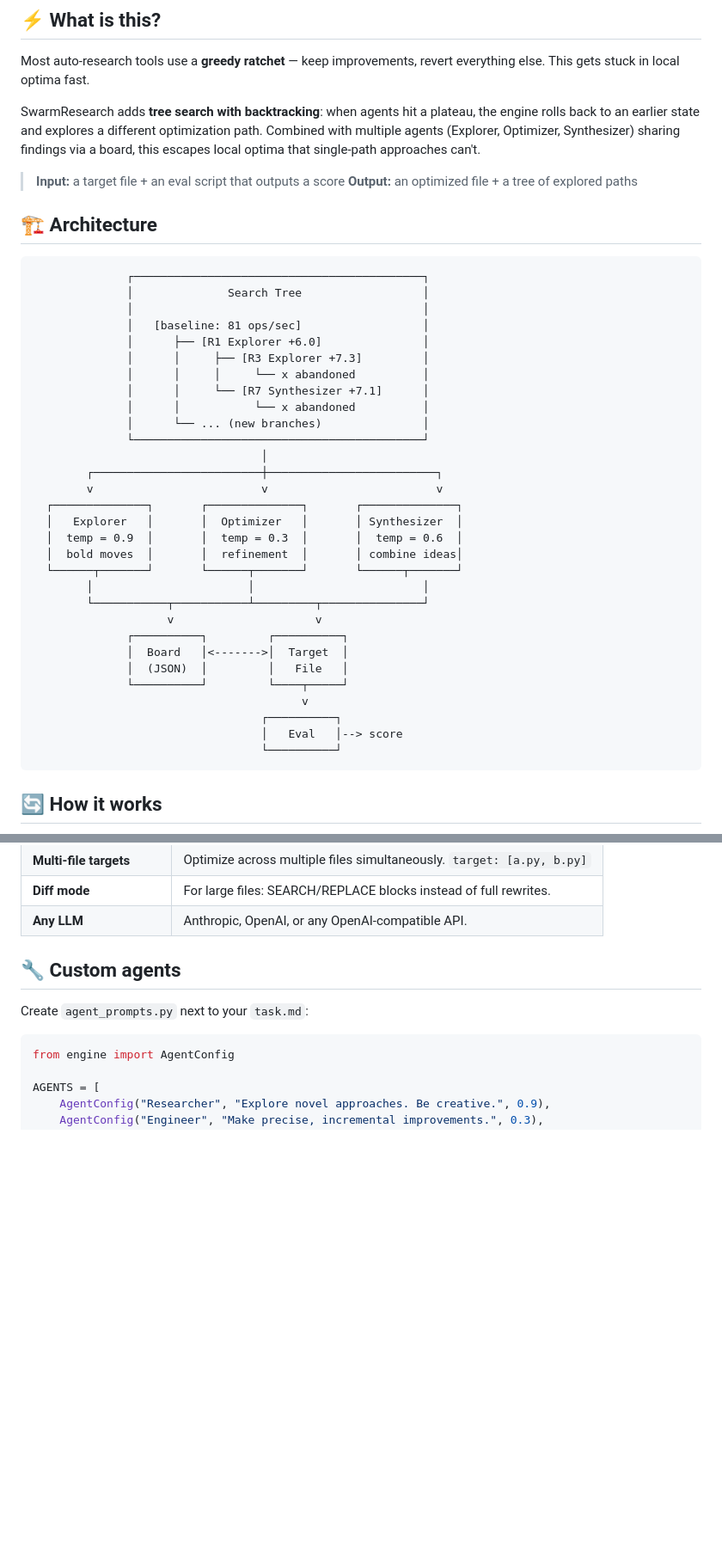
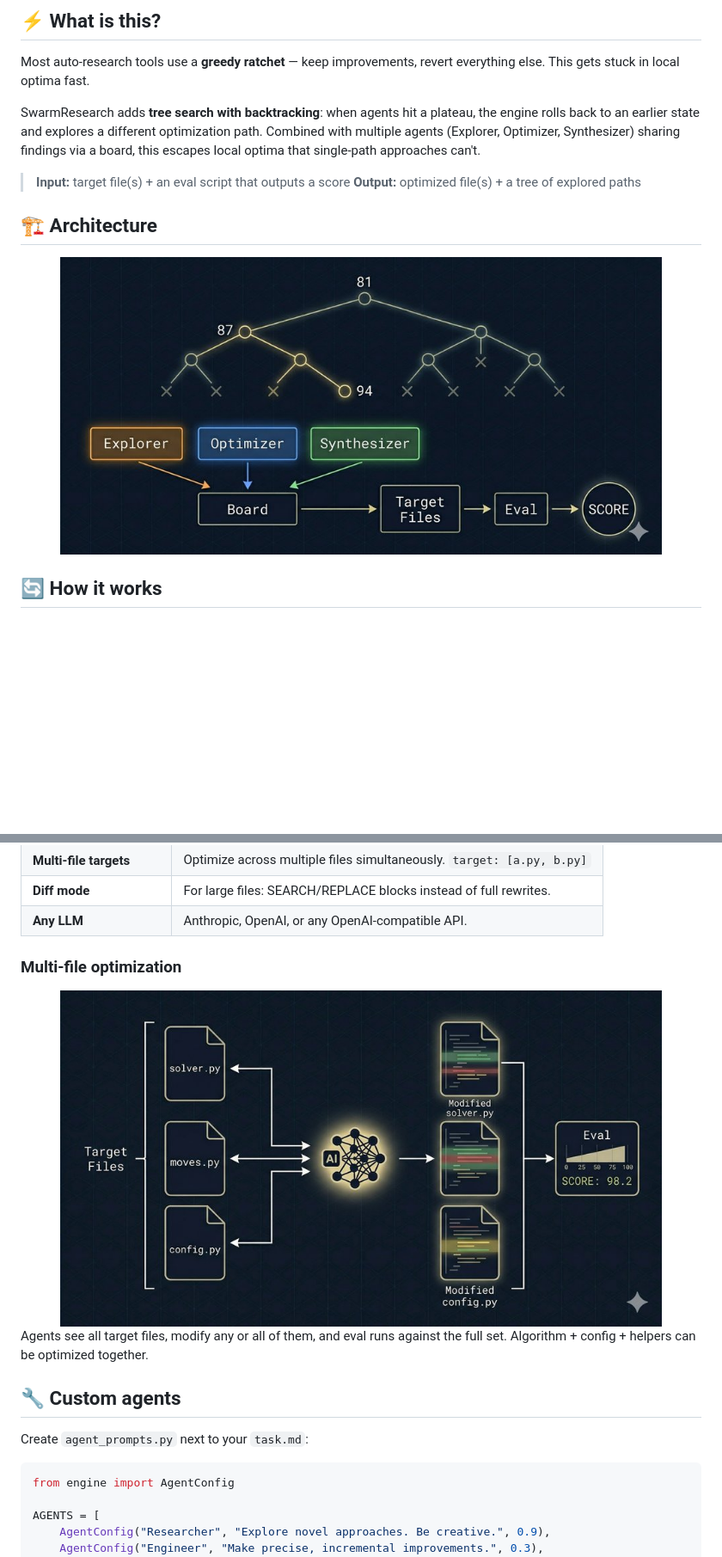
Before and after one commit to ac1b/swarm-research, a Markdown page: README.md, 2 parts joined by grey strips. Shown at 86% size. Rendered like a GitHub page; pictures changed too: docs/images/architecture.jpg (added), docs/images/multi-file.jpg (added); blank space fills up the shorter version.

````diff
--- a/README.md
+++ b/README.md
@@ -23,42 +25,13 @@ Most auto-research tools use a **greedy ratchet** — keep improvements, revert
 
 SwarmResearch adds **tree search with backtracking**: when agents hit a plateau, the engine rolls back to an earlier state and explores a different optimization path. Combined with multiple agents (Explorer, Optimizer, Synthesizer) sharing findings via a board, this escapes local optima that single-path approaches can't.
 
-> **Input:** a target file + an eval script that outputs a score
-> **Output:** an optimized file + a tree of explored paths
+> **Input:** target file(s) + an eval script that outputs a score
+> **Output:** optimized file(s) + a tree of explored paths
 
 ## 🏗️ Architecture
 
-```
-              ┌───────────────────────────────────────────┐
-              │              Search Tree                  │
-              │                                           │
-              │   [baseline: 81 ops/sec]                  │
-              │      ├── [R1 Explorer +6.0]               │
-              │      │     ├── [R3 Explorer +7.3]         │
-              │      │     │     └── x abandoned          │
-              │      │     └── [R7 Synthesizer +7.1]      │
-              │      │           └── x abandoned          │
-              │      └── ... (new branches)               │
-              └───────────────────────────────────────────┘
-                                  │
-        ┌─────────────────────────┼─────────────────────────┐
-        v                         v                         v
-  ┌──────────────┐       ┌──────────────┐       ┌──────────────┐
-  │   Explorer   │       │  Optimizer   │       │ Synthesizer  │
-  │  temp = 0.9  │       │  temp = 0.3  │       │  temp = 0.6  │
-  │  bold moves  │       │  refinement  │       │ combine ideas│
-  └──────┬───────┘       └──────┬───────┘       └──────┬───────┘
-        │                       │                         │
-        └───────────┬───────────┴─────────┬───────────────┘
-                    v                     v
-              ┌──────────┐         ┌──────────┐
-              │  Board   │<------->│  Target  │
-              │  (JSON)  │         │   File   │
-              └──────────┘         └────┬─────┘
-                                        v
-                                  ┌──────────┐
-                                  │   Eval   │--> score
-                                  └──────────┘
-```
+<div align="center">
+<img src="docs/images/architecture.jpg" alt="Architecture" width="700">
+</div>
 
 ## 🔄 How it works
@@ -164,6 +166,14 @@ DONE
 | **Multi-file targets** | Optimize across multiple files simultaneously. `target: [a.py, b.py]` |
 | **Diff mode** | For large files: SEARCH/REPLACE blocks instead of full rewrites. |
 | **Any LLM** | Anthropic, OpenAI, or any OpenAI-compatible API. |
+
+### Multi-file optimization
+
+<div align="center">
+<img src="docs/images/multi-file.jpg" alt="Multi-file optimization" width="700">
+</div>
+
+Agents see all target files, modify any or all of them, and eval runs against the full set. Algorithm + config + helpers can be optimized together.
 
 ## 🔧 Custom agents
 
````
Also changed, not shown: other parts of README.md (+34 -1 lines), docs/images/hero.jpg (added), docs/images/how-it-works.jpg (added), docs/images/social-preview.jpg (added).
